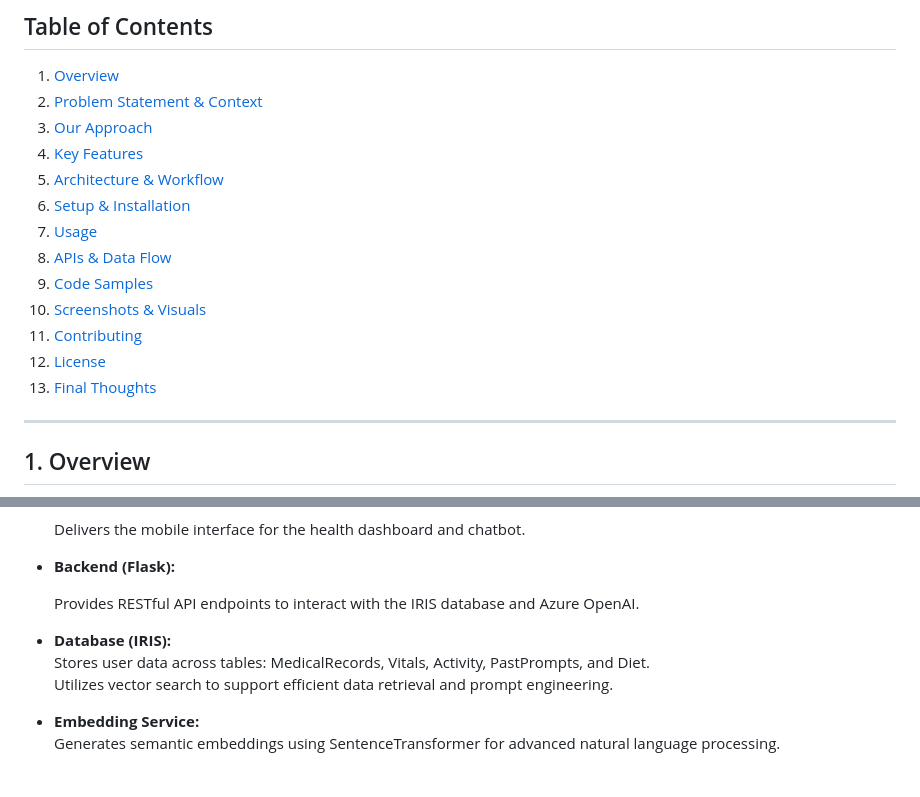
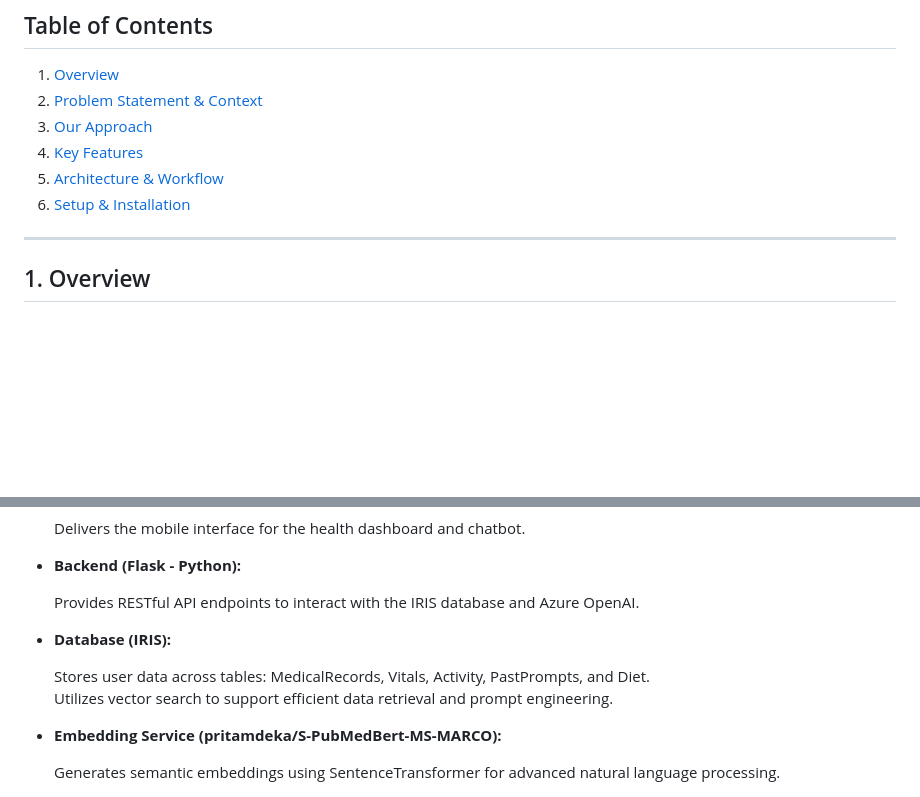
Before and after one commit to awpbash/healthhack, a Markdown page: README.md, 2 parts joined by grey strips. Drawn GitHub-style; blank space fills up the shorter version.

```diff
--- a/README.md
+++ b/README.md
@@ -14,13 +14,6 @@ Welcome to **Pocket Missy**, our innovative one-stop shop app designed to transf
 4. [Key Features](#4-key-features)
 5. [Architecture & Workflow](#5-architecture--workflow)
 6. [Setup & Installation](#6-setup--installation)
-7. [Usage](#7-usage)
-8. [APIs & Data Flow](#8-apis--data-flow)
-9. [Code Samples](#9-code-samples)
-10. [Screenshots & Visuals](#10-screenshots--visuals)
-11. [Contributing](#11-contributing)
-12. [License](#12-license)
-13. [Final Thoughts](#13-final-thoughts)
 
 ---
 
@@ -97,15 +90,17 @@ Powered by
 
   Delivers the mobile interface for the health dashboard and chatbot.
 
-- **Backend (Flask):**
+- **Backend (Flask - Python):**
 
   Provides RESTful API endpoints to interact with the IRIS database and Azure OpenAI.
 
 - **Database (IRIS):**
+
   Stores user data across tables: MedicalRecords, Vitals, Activity, PastPrompts, and Diet.
   Utilizes vector search to support efficient data retrieval and prompt engineering.
 
-- **Embedding Service:**
+- **Embedding Service (pritamdeka/S-PubMedBert-MS-MARCO):**
+
   Generates semantic embeddings using SentenceTransformer for advanced natural language processing.
 
 ### Workflow
```
Also changed, not shown: other parts of README.md (+4 -4 lines).
